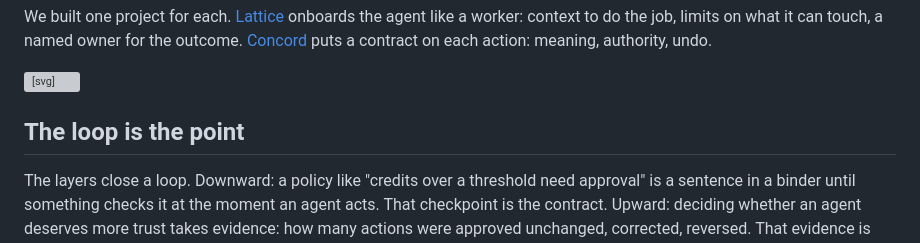
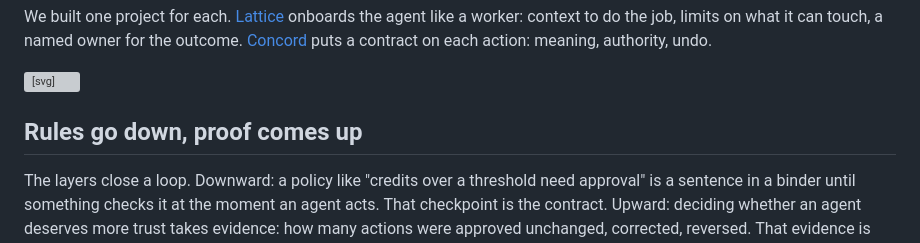
Before and after one commit to Tushar1344/avianna, a Markdown page: content/governance/the-worker-and-the-action.md, the part around the change. Drawn GitHub-style; grey boxes are pictures that could not be loaded.

Commit message:
Worker-and-action: retitle loop section "Rules go down, proof comes up"
Co-Authored-By: Claude Opus 4.8 <noreply@anthropic.com>

```diff
--- a/content/governance/the-worker-and-the-action.md
+++ b/content/governance/the-worker-and-the-action.md
@@ -36,7 +36,7 @@ We built one project for each. [Lattice](lattice/) onboards the agent like a wor
   </g>
 </svg>
 
-## The loop is the point
+## Rules go down, proof comes up
 
 The layers close a loop. Downward: a policy like "credits over a threshold need approval" is a sentence in a binder until something checks it at the moment an agent acts. That checkpoint is the contract. Upward: deciding whether an agent deserves more trust takes evidence: how many actions were approved unchanged, corrected, reversed. That evidence is the contract ledger.
 
```
